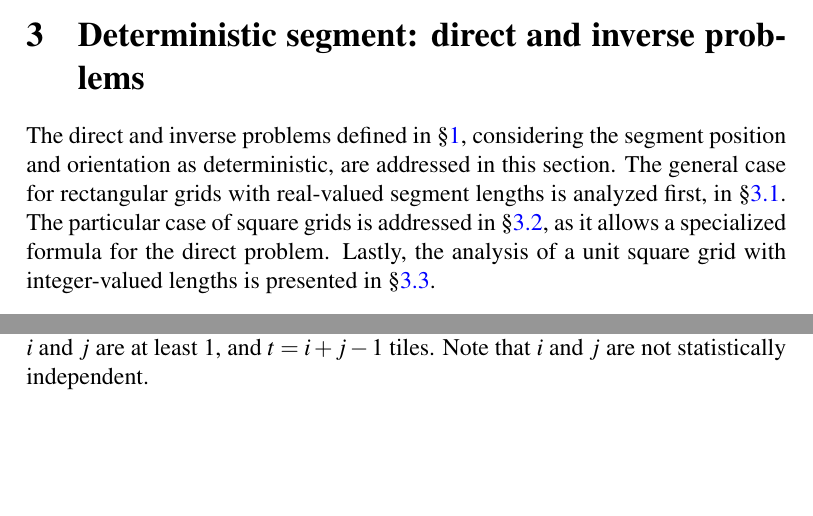
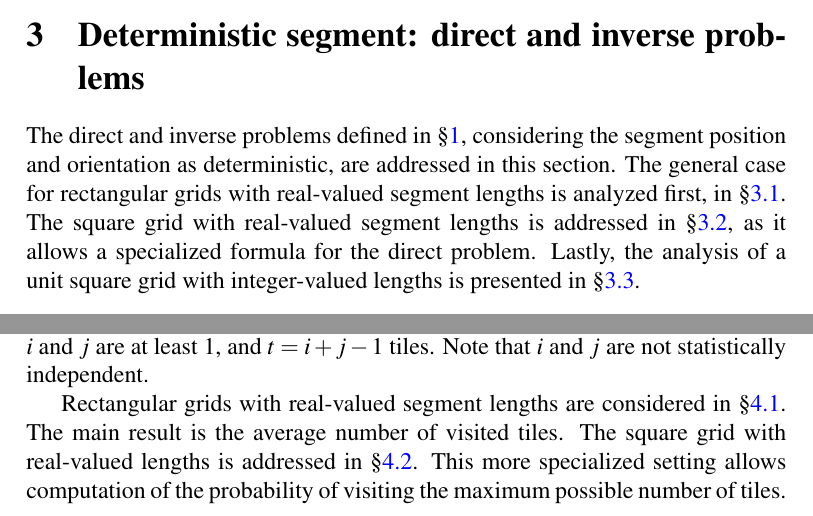
Before and after one commit to lmendo/Segments-and-grids, a LaTeX paper (paper.tex): two parts of pages 10 and 21 of 33, joined at a grey line, cut so that both start at the same text, the shorter picture padded with empty space. Compiled offline with pdfLaTeX.

Commit message:
Rewriting

```diff
--- a/paper.tex
+++ b/paper.tex
@@ -380,7 +380,7 @@ A segment whose discrete bounding rectangle has normalized width $i$ and height
 \section{Deterministic segment: direct and inverse problems}
 \label{part: max}
 
-The direct and inverse problems defined in \S\ref{part: intro}, considering the segment position and orientation as deterministic, are addressed in this section. The general case for rectangular grids with real-valued segment lengths is analyzed first, in \S\ref{part: max: arbitrary grid, real lengths}. The particular case of square grids is addressed in \S\ref{part: max: unit square grid, real lengths}, as it allows a specialized formula for the direct problem. Lastly, the analysis of a unit square grid with integer-valued lengths is presented in \S\ref{part: max: unit square grid, integer lengths}.
+The direct and inverse problems defined in \S\ref{part: intro}, considering the segment position and orientation as deterministic, are addressed in this section. The general case for rectangular grids with real-valued segment lengths is analyzed first, in \S\ref{part: max: arbitrary grid, real lengths}. The square grid with real-valued segment lengths is addressed in \S\ref{part: max: unit square grid, real lengths}, as it allows a specialized formula for the direct problem. Lastly, the analysis of a unit square grid with integer-valued lengths is presented in \S\ref{part: max: unit square grid, integer lengths}.
 
 
 \subsection{Arbitrary grid with real-valued lengths}
@@ -862,6 +862,8 @@ Given $\len \in \mathbb R^+$, consider a segment of length $\len$ with uniformly
 
 Each realization of the random segment gives rise to a discrete bounding rectangle, whose normalized dimensions $i$ and $j$ are thus random variables, as is the number $\tiles$ of visited tiles. Except for a set of realizations with zero probability, $i$ and $j$ are at least $1$, and $\tiles = i+j-1$ tiles. Note that $i$ and $j$ are not statistically independent.
 
+Rectangular grids with real-valued segment lengths are considered in \S\ref{part: probmax: arbitrary grid, real lengths}. The main result is the average number of visited tiles. The square grid with real-valued lengths is addressed in \S\ref{part: probmax: unit square grid, real lengths}. This more specialized setting allows computation of the probability of visiting the maximum possible number of tiles.
+
 
 \subsection{Arbitrary grid with real-valued lengths}
 \label{part: probmax: arbitrary grid, real lengths}
```
Also changed, not shown: paper.pdf.
